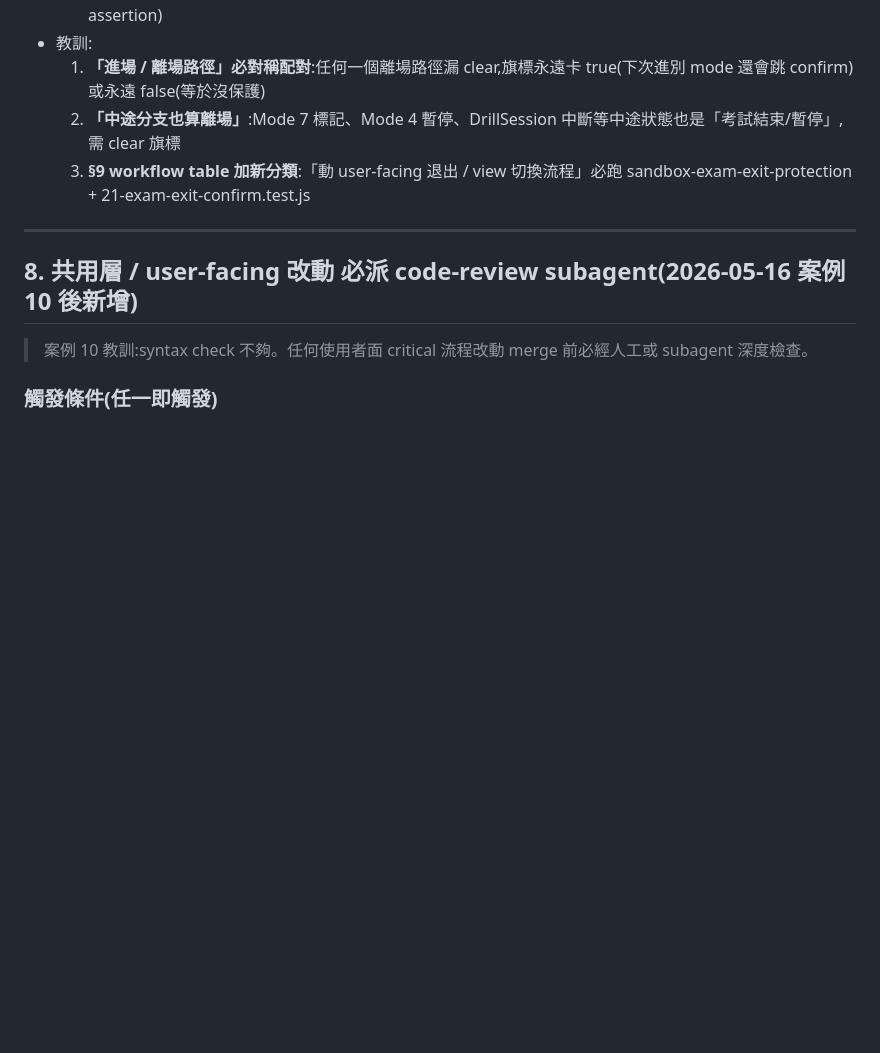
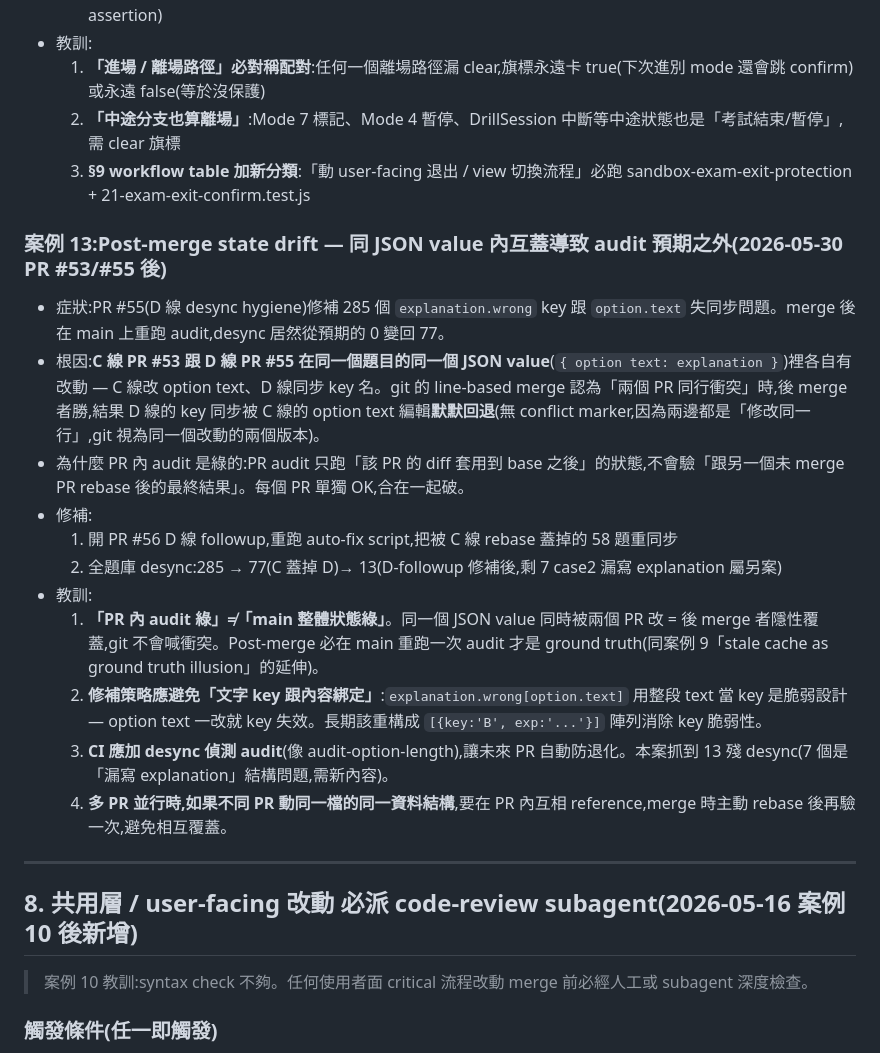
Before and after one commit to marco3939/ipas-ai-game, a Markdown page: CLAUDE.md, the part around the change. Rendered like a GitHub page; blank space fills up the shorter version.

Commit message:
docs(CLAUDE.md 案例 13): post-merge state drift — 同 JSON value 多 PR 互蓋 (#57)
CLAUDE.md 案例 13:Post-merge state drift — 同 JSON value 多 PR 互蓋

PR #55 + #56 教訓:多 PR 並行修同一 JSON value 時,git line-based
merge 把「同行兩個 PR 的改動」視為同一改動的兩個版本,後 merge 者勝,
前者被默默回退(無 conflict marker)。

四條教訓 + Issue #58 schema 重構追蹤

https://claude.ai/code/session_01HSmqhJPTicReYKmhy9iSny

```diff
--- a/CLAUDE.md
+++ b/CLAUDE.md
@@ -213,6 +213,19 @@ LoRA / RLHF / DPO / GPTQ / SentencePiece / DAPT / RandAugment / Mixup / CutMix /
   2. **「中途分支也算離場」**:Mode 7 標記、Mode 4 暫停、DrillSession 中斷等中途狀態也是「考試結束/暫停」,需 clear 旗標
   3. **§9 workflow table 加新分類**:「動 user-facing 退出 / view 切換流程」必跑 sandbox-exam-exit-protection + 21-exam-exit-confirm.test.js
 
+### 案例 13:Post-merge state drift — 同 JSON value 內互蓋導致 audit 預期之外(2026-05-30 PR #53/#55 後)
+- 症狀:PR #55(D 線 desync hygiene)修補 285 個 `explanation.wrong` key 跟 `option.text` 失同步問題。merge 後在 main 上重跑 audit,desync 居然從預期的 0 變回 77。
+- 根因:**C 線 PR #53 跟 D 線 PR #55 在同一個題目的同一個 JSON value**(`{ option text: explanation }`)裡各自有改動 — C 線改 option text、D 線同步 key 名。git 的 line-based merge 認為「兩個 PR 同行衝突」時,後 merge 者勝,結果 D 線的 key 同步被 C 線的 option text 編輯**默默回退**(無 conflict marker,因為兩邊都是「修改同一行」,git 視為同一個改動的兩個版本)。
+- 為什麼 PR 內 audit 是綠的:PR audit 只跑「該 PR 的 diff 套用到 base 之後」的狀態,不會驗「跟另一個未 merge PR rebase 後的最終結果」。每個 PR 單獨 OK,合在一起破。
+- 修補:
+  1. 開 PR #56 D 線 followup,重跑 auto-fix script,把被 C 線 rebase 蓋掉的 58 題重同步
+  2. 全題庫 desync:285 → 77(C 蓋掉 D)→ 13(D-followup 修補後,剩 7 case2 漏寫 explanation 屬另案)
+- 教訓:
+  1. **「PR 內 audit 綠」≠「main 整體狀態綠」**。同一個 JSON value 同時被兩個 PR 改 = 後 merge 者隱性覆蓋,git 不會喊衝突。Post-merge 必在 main 重跑一次 audit 才是 ground truth(同案例 9「stale cache as ground truth illusion」的延伸)。
+  2. **修補策略應避免「文字 key 跟內容綁定」**:`explanation.wrong[option.text]` 用整段 text 當 key 是脆弱設計 — option text 一改就 key 失效。長期該重構成 `[{key:'B', exp:'...'}]` 陣列消除 key 脆弱性。
+  3. **CI 應加 desync 偵測 audit**(像 audit-option-length),讓未來 PR 自動防退化。本案抓到 13 殘 desync(7 個是「漏寫 explanation」結構問題,需新內容)。
+  4. **多 PR 並行時,如果不同 PR 動同一檔的同一資料結構**,要在 PR 內互相 reference,merge 時主動 rebase 後再驗一次,避免相互覆蓋。
+
 ---
 
 ## 8. 共用層 / user-facing 改動 必派 code-review subagent(2026-05-16 案例 10 後新增)
```
